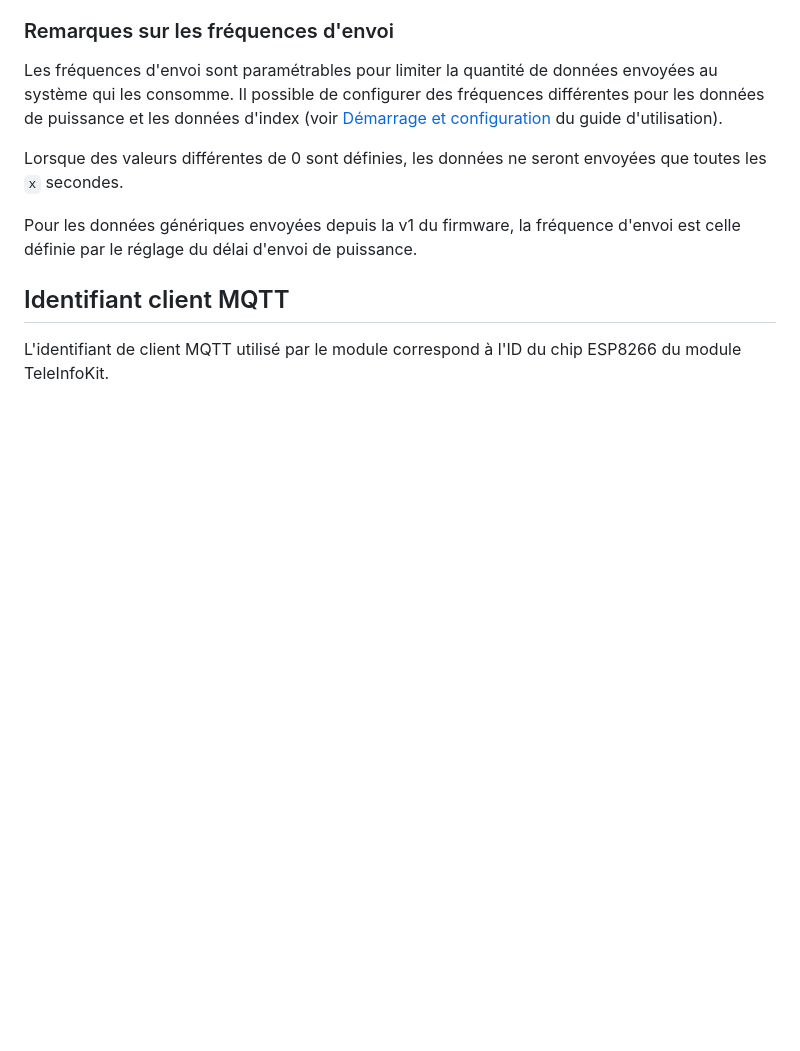
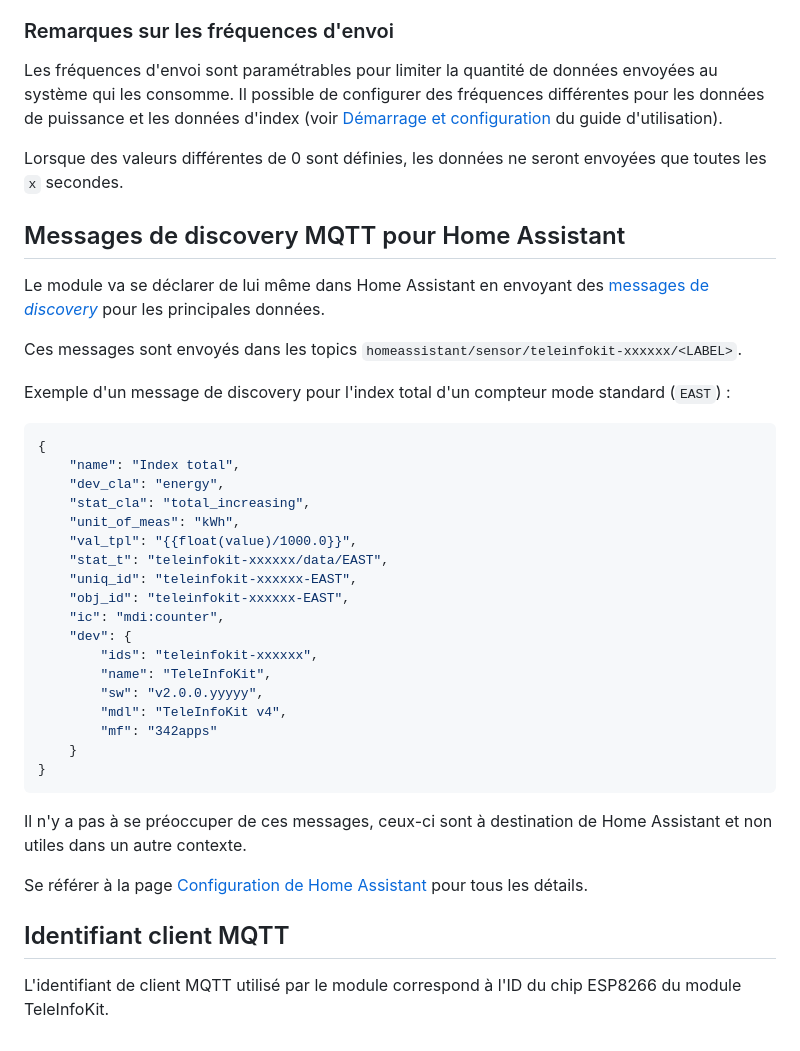
Before and after one commit to 342apps/teleinfokit, a Markdown page: doc/mqtt.md, the part around one of its changes. Rendered like a GitHub page; blank space fills up the shorter version.

````diff
--- a/doc/mqtt.md
+++ b/doc/mqtt.md
@@ -66,7 +68,38 @@ Les fréquences d'envoi sont paramétrables pour limiter la quantité de donnée
 
 Lorsque des valeurs différentes de 0 sont définies, les données ne seront envoyées que toutes les `x` secondes.
 
-Pour les données génériques envoyées depuis la v1 du firmware, la fréquence d'envoi est celle définie par le réglage du délai d'envoi de puissance.
+## Messages de discovery MQTT pour Home Assistant
+
+Le module va se déclarer de lui même dans Home Assistant en envoyant des [messages de *discovery*](https://www.home-assistant.io/integrations/mqtt/#mqtt-discovery) pour les principales données.
+
+Ces messages sont envoyés dans les topics `homeassistant/sensor/teleinfokit-xxxxxx/<LABEL>`.
+
+Exemple d'un message de discovery pour l'index total d'un compteur mode standard (`EAST`) :
+
+```json
+{
+    "name": "Index total",
+    "dev_cla": "energy",
+    "stat_cla": "total_increasing",
+    "unit_of_meas": "kWh",
+    "val_tpl": "{{float(value)/1000.0}}",
+    "stat_t": "teleinfokit-xxxxxx/data/EAST",
+    "uniq_id": "teleinfokit-xxxxxx-EAST",
+    "obj_id": "teleinfokit-xxxxxx-EAST",
+    "ic": "mdi:counter",
+    "dev": {
+        "ids": "teleinfokit-xxxxxx",
+        "name": "TeleInfoKit",
+        "sw": "v2.0.0.yyyyy",
+        "mdl": "TeleInfoKit v4",
+        "mf": "342apps"
+    }
+}
+```
+
+Il n'y a pas à se préoccuper de ces messages, ceux-ci sont à destination de Home Assistant et non utiles dans un autre contexte.
+
+Se référer à la page [Configuration de Home Assistant](./configuration-ha.md) pour tous les détails.
 
 ## Identifiant client MQTT
 
````
Also changed, not shown: other parts of doc/mqtt.md (+38 -36 lines), doc/configuration-ha.md (added, +1 -0 lines), doc/user-guide.md (+13 -5 lines), doc/data_mqtt_hist.png (added), doc/data_mqtt_std.png (added).
